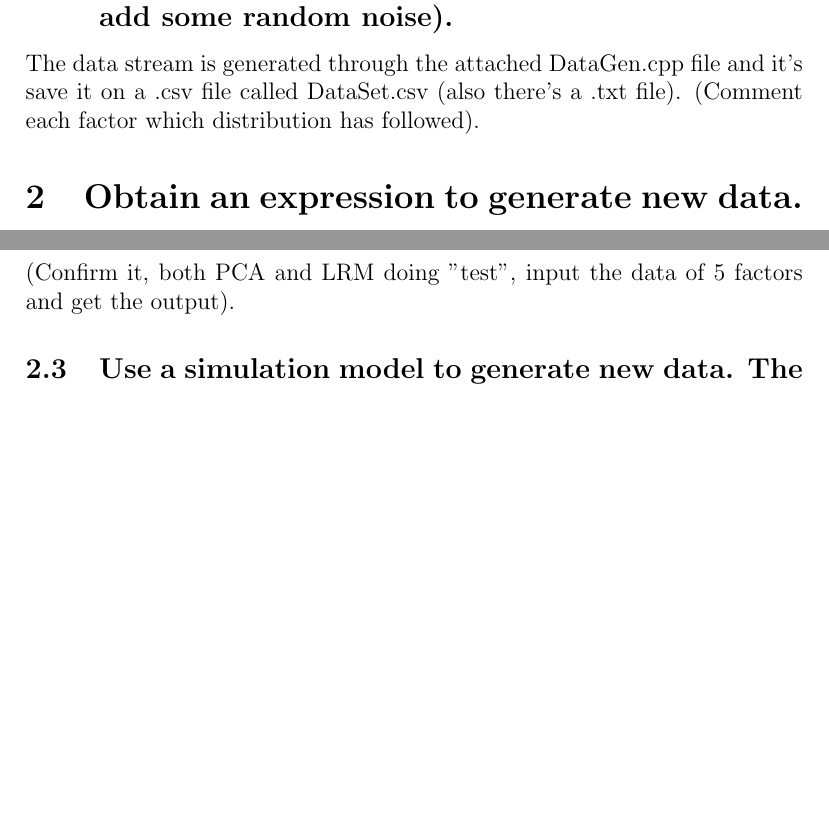
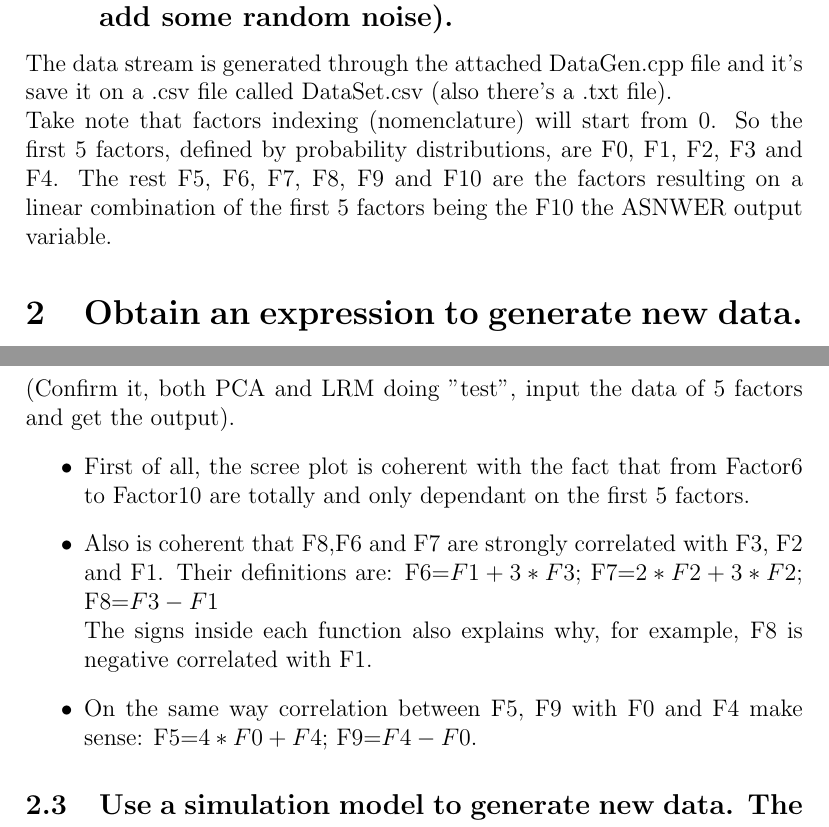
Before and after one commit to pujazon/stuff, a LaTeX problem sheet (Modelling/doc/assignment2.tex): two parts of pages 2 and 4 of 4, joined at a grey line, cut so that both start at the same text, the shorter picture padded with empty space. Compiled offline with pdfLaTeX.

Commit message:
Fill 2.2 point

```diff
--- a/Modelling/doc/assignment2.tex
+++ b/Modelling/doc/assignment2.tex
@@ -38,8 +38,8 @@ First name \textsc{Daniel Pujazon Bonet}\\
 \vspace{5mm}
 \subsection {Define, for each factor (from 1 to 5) a distribution (the RVGs that you prefer, uniform, normal, exponential, etc.). For the factors 6 to 10 define a function that uses the previous variables, as an example F6=F1+2F3.}
 \subsection {Define an answer variable that will be composed by a function that combines a subset of the previous factors plus a normal distribution you know (to add some random noise).}
-The data stream is generated through the attached DataGen.cpp file and it's save it on a .csv file called DataSet.csv (also there's a .txt file).
-(Comment each factor which distribution has followed).
+The data stream is generated through the attached DataGen.cpp file and it's save it on a .csv file called DataSet.csv (also there's a .txt file).\\
+Take note that factors indexing (nomenclature) will start from 0. So the first 5 factors, defined by probability distributions, are F0, F1, F2, F3 and F4. The rest F5, F6, F7, F8, F9 and F10 are the factors resulting on a linear combination of the first 5 factors being the F10 the ASNWER output variable.
 
 \section {Obtain an expression to generate new data.}
 \vspace{5mm}
@@ -65,6 +65,13 @@ Answer = 5.00e+00(X1)-3.00e+00(X2)-5.00e+00(X3)-1.18e-06(X4)+1.00e+00(X5)
 
 \subsection {Describe what you find on this analysis and, explain if it is coherent with the knowledge you have from the data.}
 (Confirm it, both PCA and LRM doing "test", input the data of 5 factors and get the output).
+\begin{itemize}
+\item  First of all, the scree plot is coherent with the fact that from Factor6 to Factor10 are totally and only dependant on the first 5 factors.
+\item Also is coherent that F8,F6 and F7 are strongly correlated with F3, F2 and F1. Their definitions are: F6=$F1 + 3*F3$; F7=$2*F2 + 3*F2$; F8=$F3 - F1$
+\\The signs inside each function also explains why, for example, F8 is negative correlated with F1.
+\item On the same way correlation between F5, F9 with F0 and F4 make sense:
+F5=$4*F0 + F4$; F9=$F4 - F0$.
+\end{itemize}
 
 \subsection {Use a simulation model to generate new data. The simulation model will be a very simple model composed by one server by each one of the factors you use on the answer.}
 (First let's specify that we are gonna to do a $v*2^{k}$ factory design. Then define the maximum and minimum value for each factor of the LRM. Finally do the GPSS and explain how is performed.)
```
